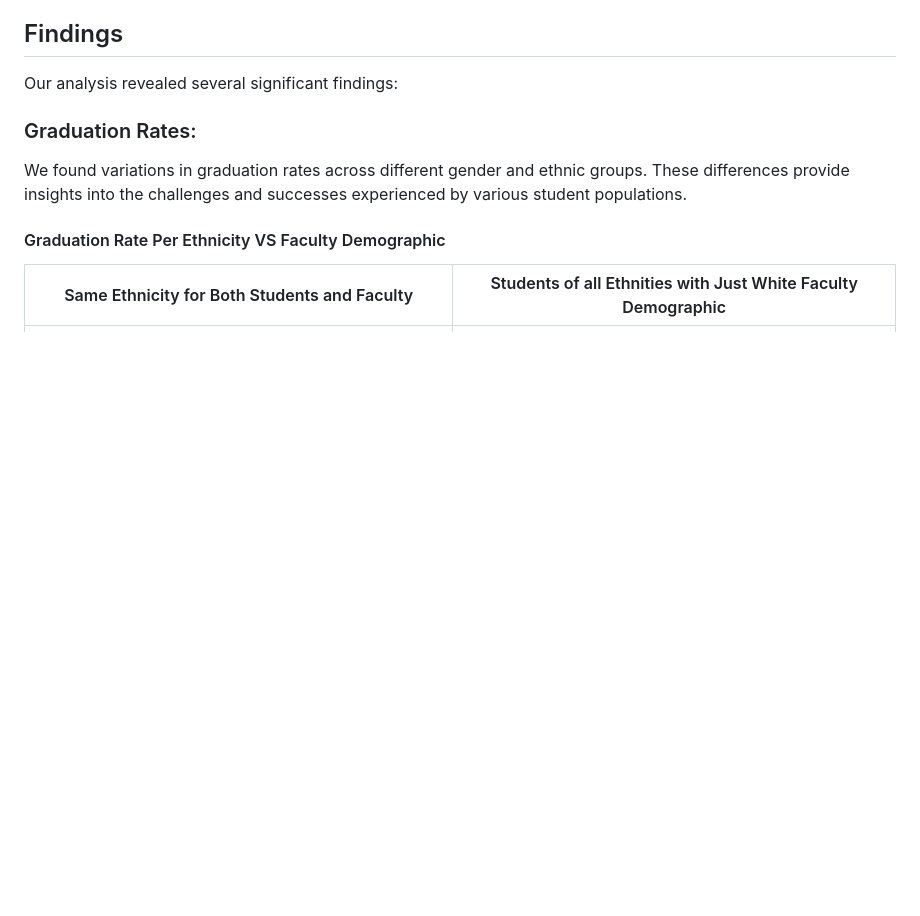
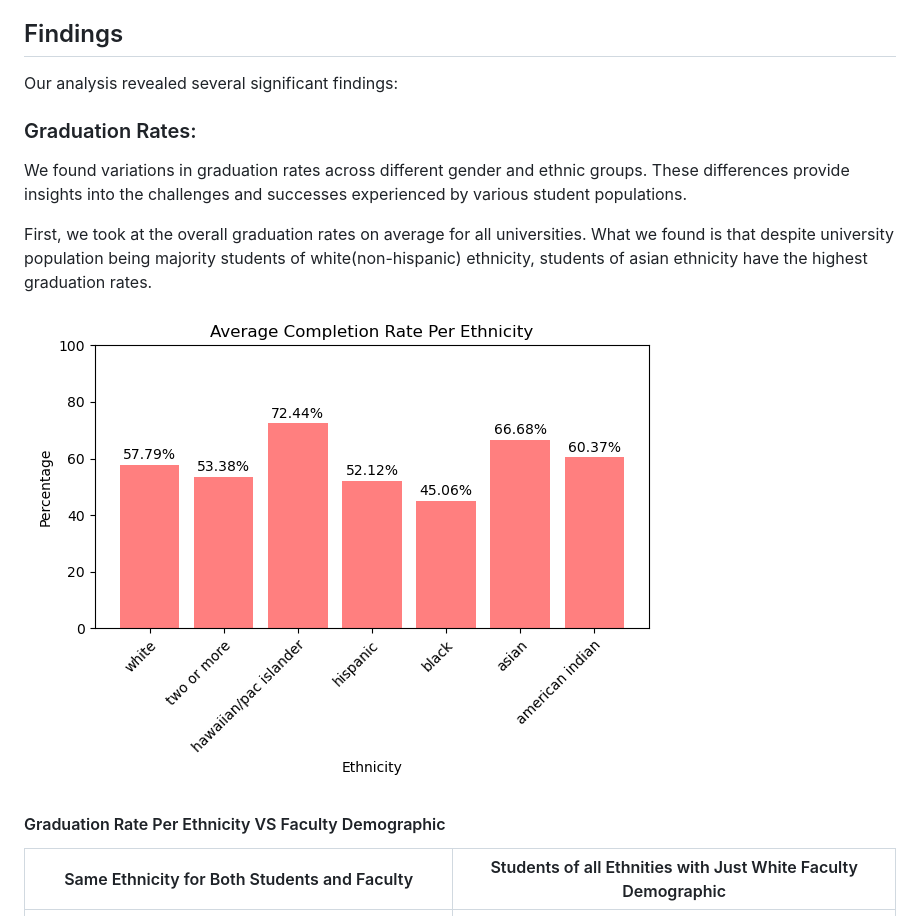
Before and after one commit to beccasolomon22/Student-Social-Analysis, a Markdown page: README.md, the part around the change. Drawn GitHub-style; blank space fills up the shorter version.

```diff
--- a/README.md
+++ b/README.md
@@ -44,6 +44,10 @@ Our analysis revealed several significant findings:
 ### Graduation Rates:
 We found variations in graduation rates across different gender and ethnic groups. These differences provide insights into the challenges and successes experienced by various student populations.
 
+First, we took at the overall graduation rates on average for all universities. What we found is that despite university population being majority students of white(non-hispanic) ethnicity, students of asian ethnicity have the highest graduation rates.
+
+![avg grad rates](https://github.com/beccasolomon22/Student-Social-Analysis/blob/main/images/avg_compl_rate.png)
+
 #### Graduation Rate Per Ethnicity VS Faculty Demographic
 Same Ethnicity for Both Students and Faculty          |   Students of all Ethnities with Just White Faculty Demographic
 :-----------------------------------------------------------------:|:-----------------------------------------------------------------:
```
